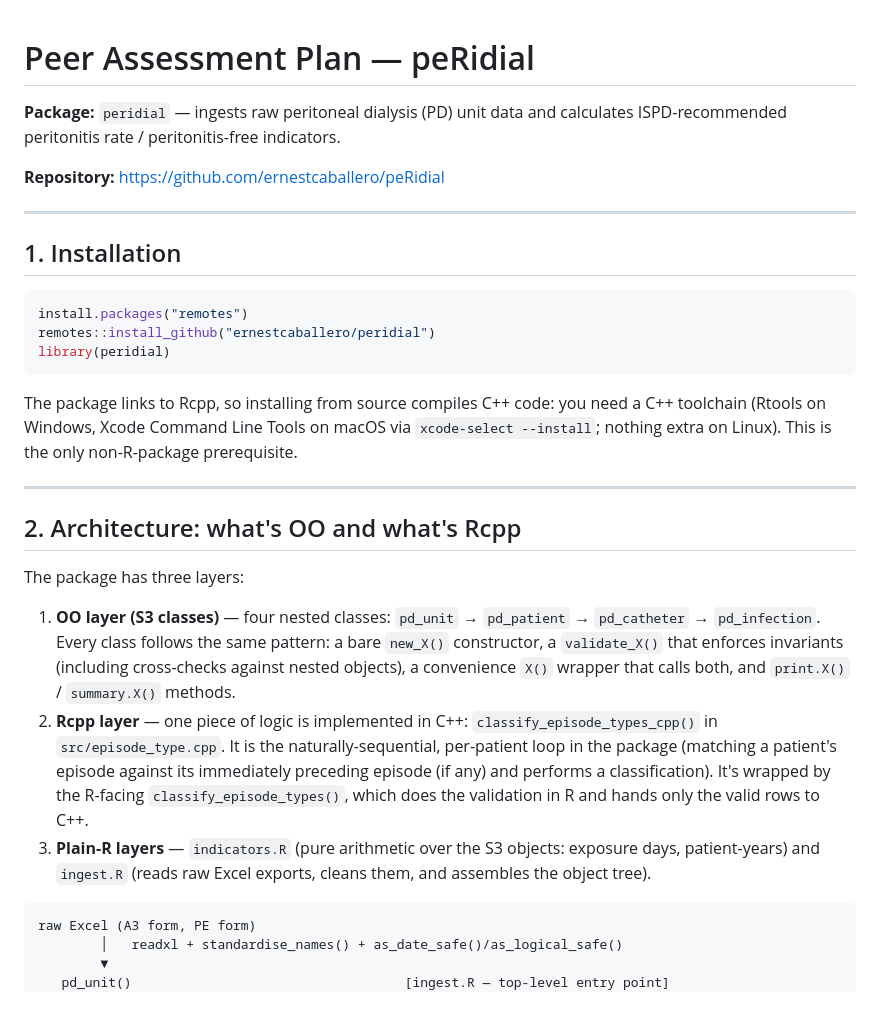
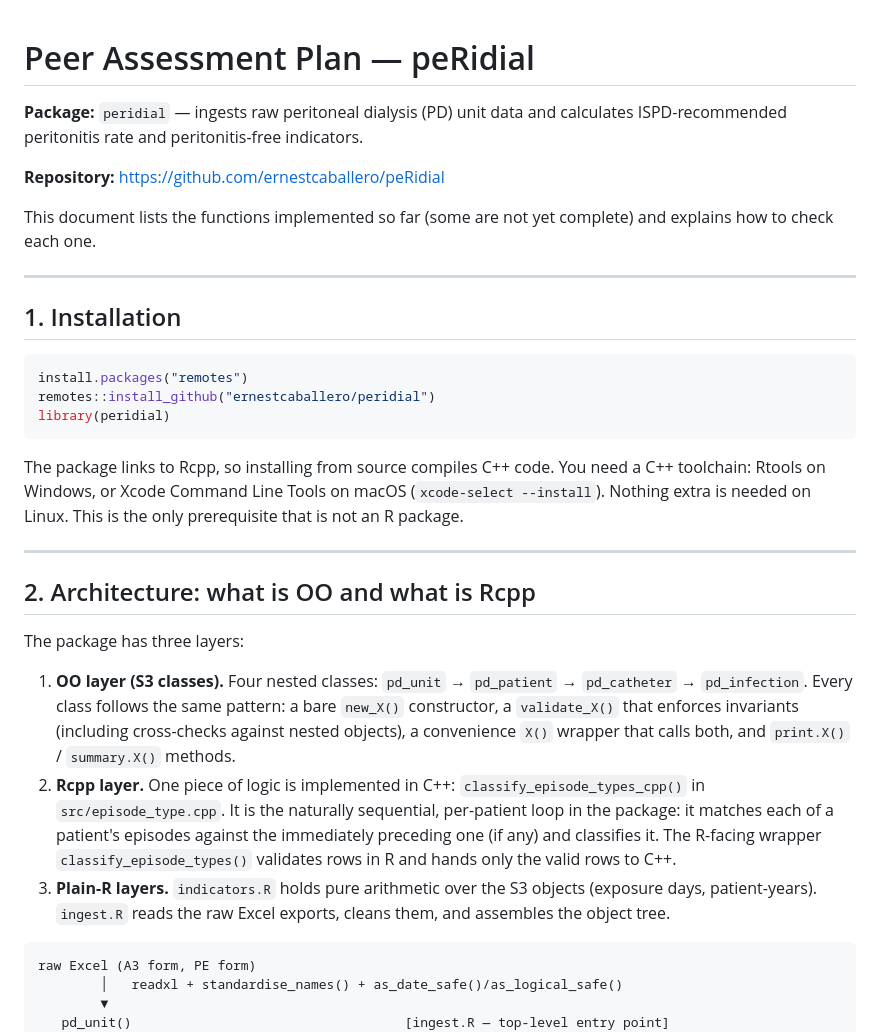
Before and after one commit to ernestcaballero/peRidial, a Markdown page: Peer Assessment Plan.md, the part around one of its changes. Drawn GitHub-style; blank space fills up the shorter version.

````diff
--- a/Peer Assessment Plan.md
+++ b/Peer Assessment Plan.md
@@ -1,11 +1,10 @@
-
 # Peer Assessment Plan — peRidial
 
-**Package:** `peridial` — ingests raw peritoneal dialysis (PD) unit data and calculates ISPD-recommended peritonitis rate / peritonitis-free indicators.
-
-
+**Package:** `peridial` — ingests raw peritoneal dialysis (PD) unit data and calculates ISPD-recommended peritonitis rate and peritonitis-free indicators.
 
 **Repository:** https://github.com/ernestcaballero/peRidial
+
+This document lists the functions implemented so far (some are not yet complete) and explains how to check each one.
 
 
 ---
@@ -18,17 +17,17 @@ remotes::install_github("ernestcaballero/peridial")
 library(peridial)
 ```
 
-The package links to Rcpp, so installing from source compiles C++ code: you need a C++ toolchain (Rtools on Windows, Xcode Command Line Tools on macOS via `xcode-select --install`; nothing extra on Linux). This is the only non-R-package prerequisite.
+The package links to Rcpp, so installing from source compiles C++ code. You need a C++ toolchain: Rtools on Windows, or Xcode Command Line Tools on macOS (`xcode-select --install`). Nothing extra is needed on Linux. This is the only prerequisite that is not an R package.
 
 ---
 
-## 2. Architecture: what's OO and what's Rcpp
+## 2. Architecture: what is OO and what is Rcpp
 
 The package has three layers:
 
-1. **OO layer (S3 classes)** — four nested classes: `pd_unit` → `pd_patient` → `pd_catheter` → `pd_infection`. Every class follows the same pattern: a bare `new_X()` constructor, a `validate_X()` that enforces invariants (including cross-checks against nested objects), a convenience `X()` wrapper that calls both, and `print.X()` / `summary.X()` methods.
-2. **Rcpp layer** — one piece of logic is implemented in C++: `classify_episode_types_cpp()` in `src/episode_type.cpp`. It is the naturally-sequential, per-patient loop in the package (matching a patient's episode against its immediately preceding episode (if any) and performs a classification). It's wrapped by the R-facing `classify_episode_types()`, which does the validation in R and hands only the valid rows to C++.
-3. **Plain-R layers** — `indicators.R` (pure arithmetic over the S3 objects: exposure days, patient-years) and `ingest.R` (reads raw Excel exports, cleans them, and assembles the object tree).
+1. **OO layer (S3 classes).** Four nested classes: `pd_unit` → `pd_patient` → `pd_catheter` → `pd_infection`. Every class follows the same pattern: a bare `new_X()` constructor, a `validate_X()` that enforces invariants (including cross-checks against nested objects), a convenience `X()` wrapper that calls both, and `print.X()` / `summary.X()` methods.
+2. **Rcpp layer.** One piece of logic is implemented in C++: `classify_episode_types_cpp()` in `src/episode_type.cpp`. It is the naturally sequential, per-patient loop in the package: it matches each of a patient's episodes against the immediately preceding one (if any) and classifies it. The R-facing wrapper `classify_episode_types()` validates rows in R and hands only the valid rows to C++.
+3. **Plain-R layers.** `indicators.R` holds pure arithmetic over the S3 objects (exposure days, patient-years). `ingest.R` reads the raw Excel exports, cleans them, and assembles the object tree.
 
 ```
 raw Excel (A3 form, PE form)
````
Also changed, not shown: other parts of Peer Assessment Plan.md (+70 -81 lines).
